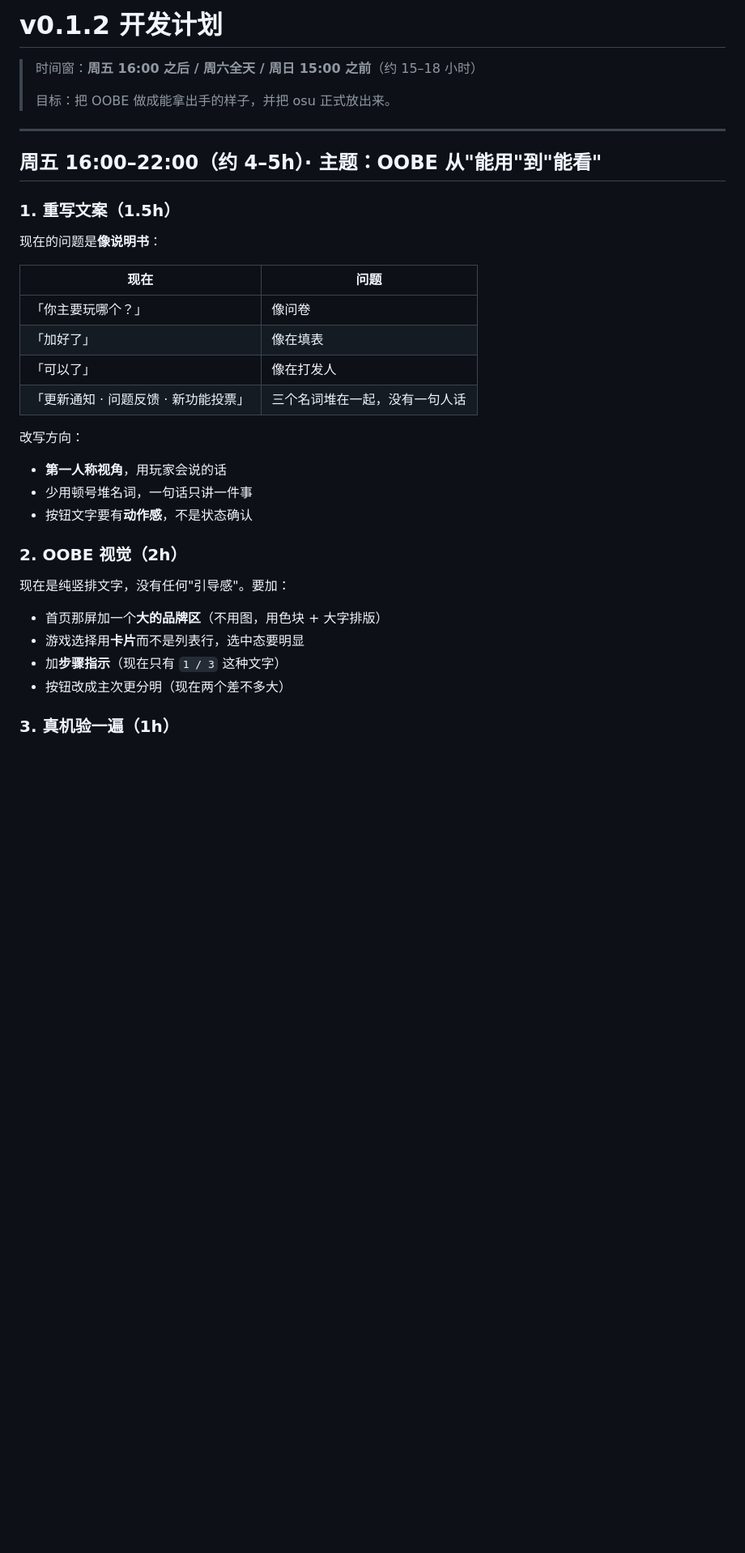
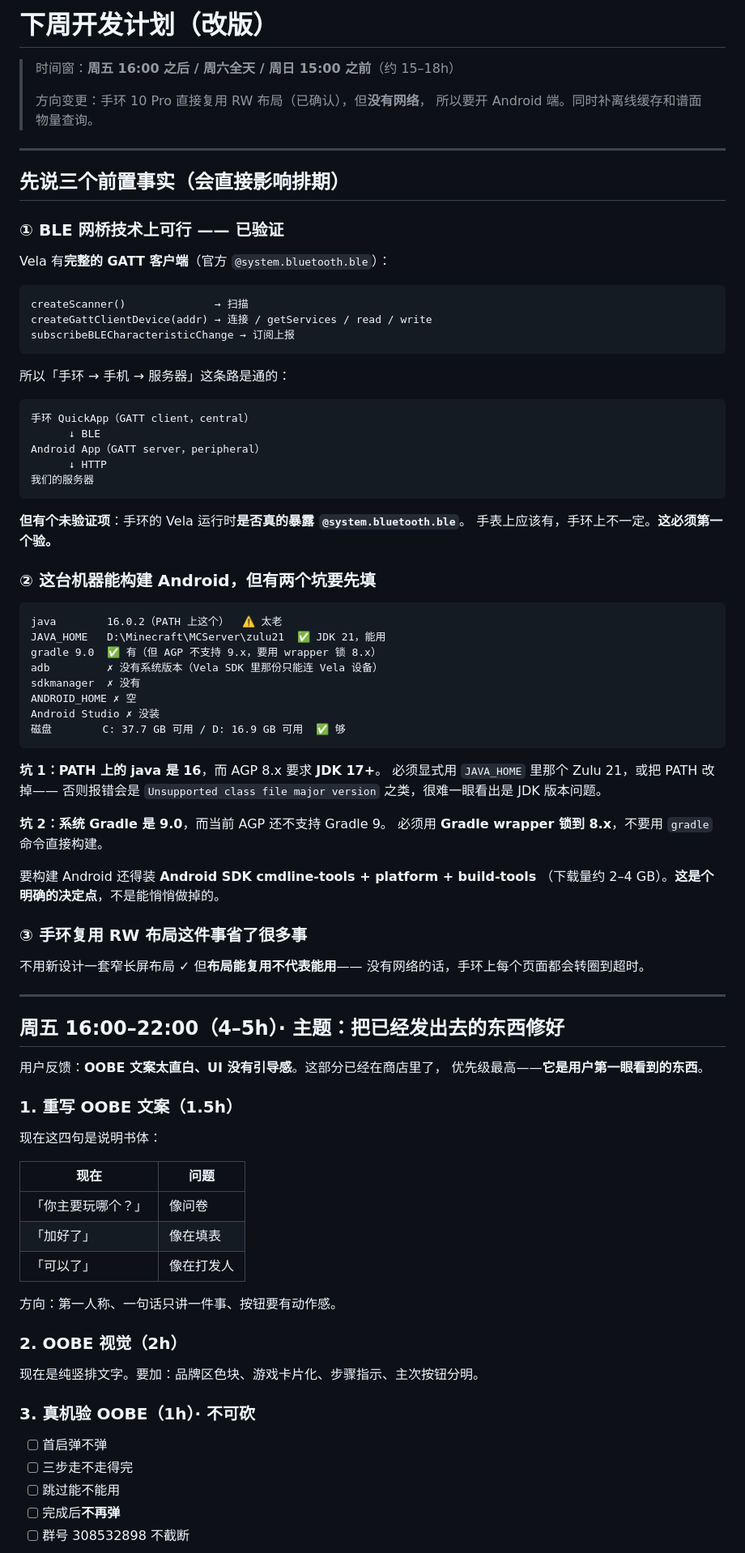
Before and after one commit to QHBSSrl/AstraMai, a Markdown page: docs/plan-v0.1.2.md, the part around one of its changes. Shown at 81% size. Rendered like a GitHub page; blank space fills up the shorter version.

````diff
--- a/docs/plan-v0.1.2.md
+++ b/docs/plan-v0.1.2.md
@@ -1,38 +1,93 @@
-# v0.1.2 开发计划
+# 下周开发计划（改版）
 
-> 时间窗：**周五 16:00 之后 / 周六全天 / 周日 15:00 之前**（约 15–18 小时）
+> 时间窗：**周五 16:00 之后 / 周六全天 / 周日 15:00 之前**（约 15–18h）
 >
-> 目标：把 OOBE 做成能拿出手的样子，并把 osu 正式放出来。
+> 方向变更：手环 10 Pro 直接复用 RW 布局（已确认），但**没有网络**，
+> 所以要开 Android 端。同时补离线缓存和谱面物量查询。
 
 ---
 
-## 周五 16:00–22:00（约 4–5h）· 主题：OOBE 从"能用"到"能看"
+## 先说三个前置事实（会直接影响排期）
 
-### 1. 重写文案（1.5h）
+### ① BLE 网桥技术上可行 —— 已验证
 
-现在的问题是**像说明书**：
+Vela 有**完整的 GATT 客户端**（官方 `@system.bluetooth.ble`）：
+
+```
+createScanner()              → 扫描
+createGattClientDevice(addr) → 连接 / getServices / read / write
+subscribeBLECharacteristicChange → 订阅上报
+```
+
+所以「手环 → 手机 → 服务器」这条路是通的：
+
+```
+手环 QuickApp（GATT client，central）
+      ↓ BLE
+Android App（GATT server，peripheral）
+      ↓ HTTP
+我们的服务器
+```
+
+**但有个未验证项**：手环的 Vela 运行时**是否真的暴露 `@system.bluetooth.ble`**。
+手表上应该有，手环上不一定。**这必须第一个验。**
+
+### ② 这台机器能构建 Android，但有两个坑要先填
+
+```
+java        16.0.2（PATH 上这个）  ⚠️ 太老
+JAVA_HOME   D:\Minecraft\MCServer\zulu21  ✅ JDK 21，能用
+gradle 9.0  ✅ 有（但 AGP 不支持 9.x，要用 wrapper 锁 8.x）
+adb         ✗ 没有系统版本（Vela SDK 里那份只能连 Vela 设备）
+sdkmanager  ✗ 没有
+ANDROID_HOME ✗ 空
+Android Studio ✗ 没装
+磁盘        C: 37.7 GB 可用 / D: 16.9 GB 可用  ✅ 够
+```
+
+**坑 1：PATH 上的 java 是 16**，而 AGP 8.x 要求 **JDK 17+**。
+必须显式用 `JAVA_HOME` 里那个 Zulu 21，或把 PATH 改掉——
+否则报错会是 `Unsupported class file major version` 之类，很难一眼看出是 JDK 版本问题。
+
+**坑 2：系统 Gradle 是 9.0**，而当前 AGP 还不支持 Gradle 9。
+必须用 **Gradle wrapper 锁到 8.x**，不要用 `gradle` 命令直接构建。
+
+要构建 Android 还得装 **Android SDK cmdline-tools + platform + build-tools**
+（下载量约 2–4 GB）。**这是个明确的决定点**，不是能悄悄做掉的。
+
+### ③ 手环复用 RW 布局这件事省了很多事
+
+不用新设计一套窄长屏布局 ✓ 但**布局能复用不代表能用**——
+没有网络的话，手环上每个页面都会转圈到超时。
+
+---
+
+## 周五 16:00–22:00（4–5h）· 主题：把已经发出去的东西修好
+
+用户反馈：**OOBE 文案太直白、UI 没有引导感**。这部分已经在商店里了，
+优先级最高——**它是用户第一眼看到的东西**。
+
+### 1. 重写 OOBE 文案（1.5h）
+
+现在这四句是说明书体：
 
 | 现在 | 问题 |
 |---|---|
 | 「你主要玩哪个？」 | 像问卷 |
 | 「加好了」 | 像在填表 |
 | 「可以了」 | 像在打发人 |
-| 「更新通知 · 问题反馈 · 新功能投票」 | 三个名词堆在一起，没有一句人话 |
 
-改写方向：
-
-- **第一人称视角**，用玩家会说的话
-- 少用顿号堆名词，一句话只讲一件事
-- 按钮文字要有**动作感**，不是状态确认
+方向：第一人称、一句话只讲一件事、按钮要有动作感。
 
 ### 2. OOBE 视觉（2h）
 
-现在是纯竖排文字，没有任何"引导感"。要加：
+现在是纯竖排文字。要加：品牌区色块、游戏卡片化、步骤指示、主次按钮分明。
 
-- 首页那屏加一个**大的品牌区**（不用图，用色块 + 大字排版）
-- 游戏选择用**卡片**而不是列表行，选中态要明显
-- 加**步骤指示**（现在只有 `1 / 3` 这种文字）
-- 按钮改成主次更分明（现在两个差不多大）
+### 3. 真机验 OOBE（1h）· **不可砍**
 
-### 3. 真机验一遍（1h）
+- [ ] 首启弹不弹
+- [ ] 三步走不走得完
+- [ ] 跳过能不能用
+- [ ] 完成后**不再弹**
+- [ ] 群号 308532898 不截断
 
````
Also changed, not shown: other parts of docs/plan-v0.1.2.md (+48 -58 lines).
